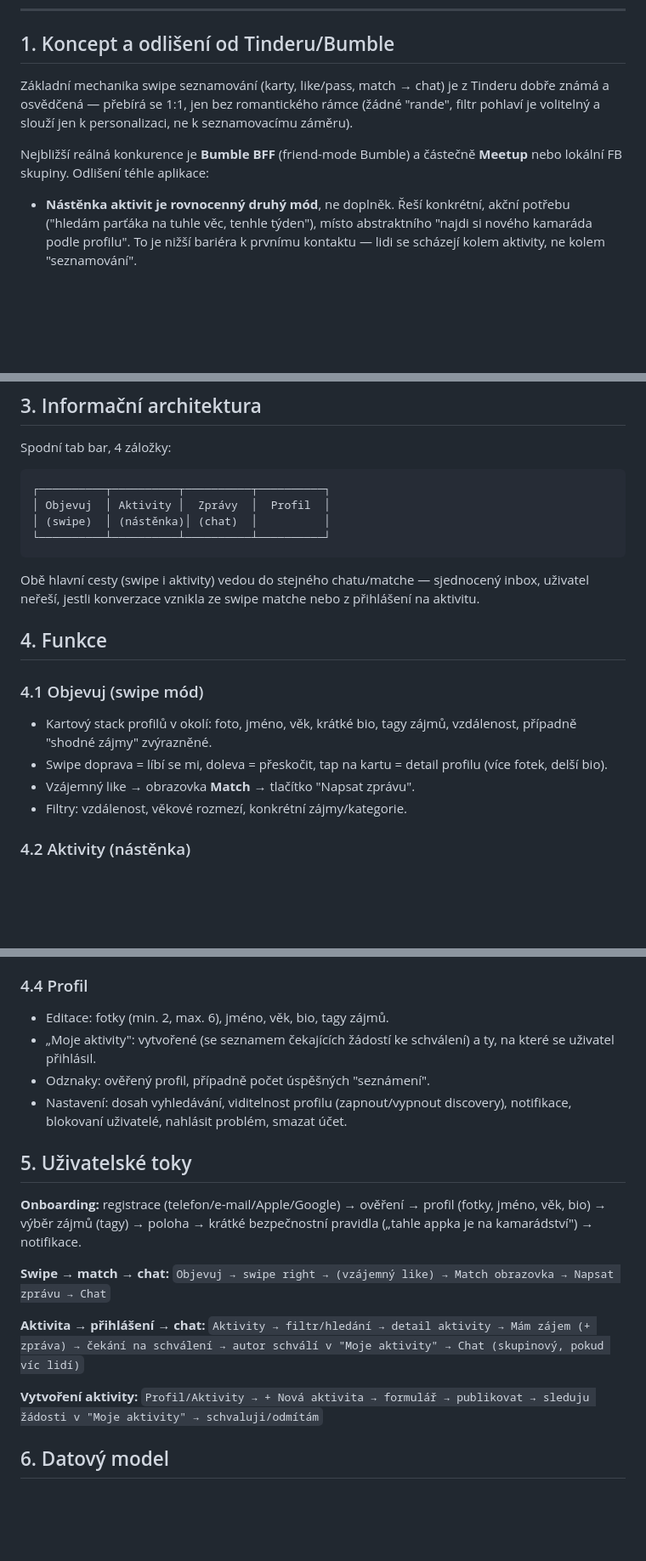
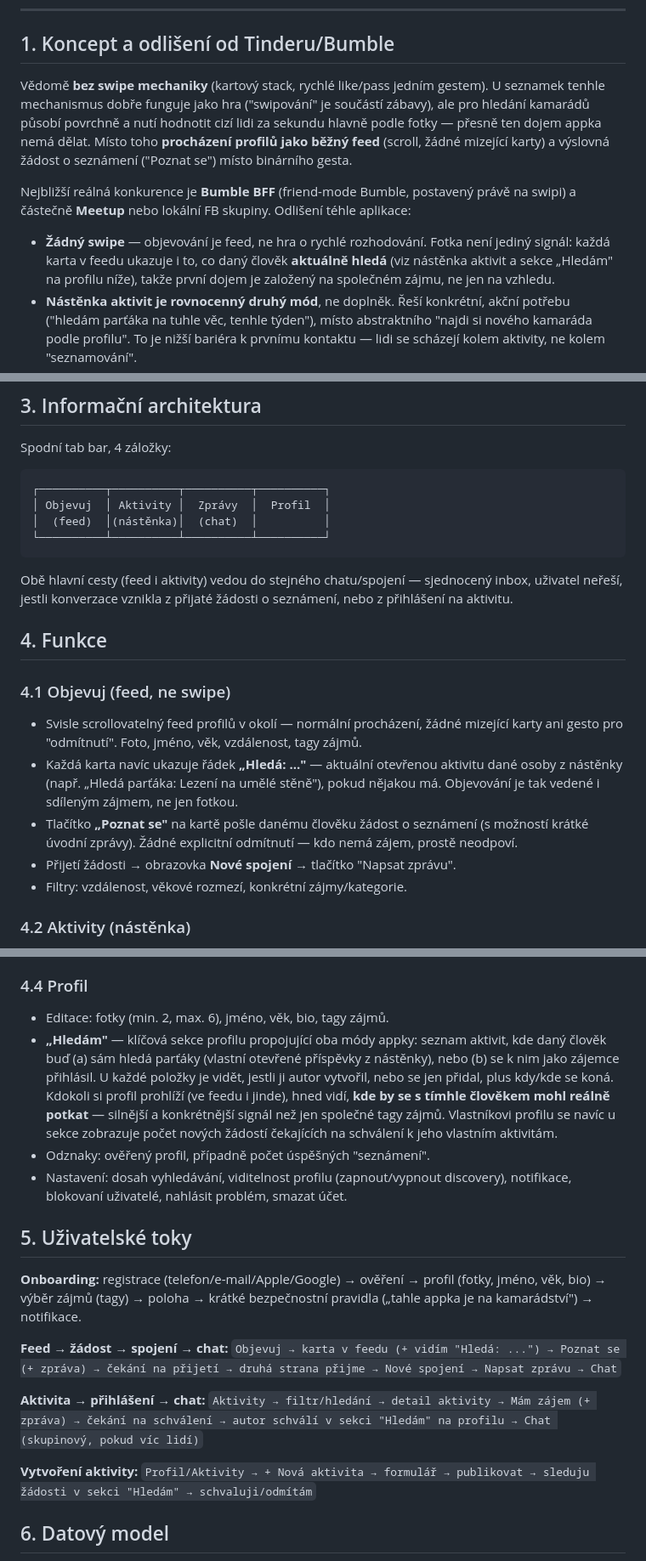
Before and after one commit to lokajovaveru-cpu/fit, a Markdown page: friend-finder-app/README.md, 3 parts joined by grey strips. Shown at 85% size. GitHub-like rendering; blank space fills up the shorter version.

````diff
--- a/friend-finder-app/README.md
+++ b/friend-finder-app/README.md
@@ -29,14 +31,23 @@ klíčových obrazovek jsou samostatně (odkaz dostaneš v chatu).
 
 ## 1. Koncept a odlišení od Tinderu/Bumble
 
-Základní mechanika swipe seznamování (karty, like/pass, match → chat) je
-z Tinderu dobře známá a osvědčená — přebírá se 1:1, jen bez romantického
-rámce (žádné "rande", filtr pohlaví je volitelný a slouží jen k
-personalizaci, ne k seznamovacímu záměru).
+Vědomě **bez swipe mechaniky** (kartový stack, rychlé like/pass jedním
+gestem). U seznamek tenhle mechanismus dobře funguje jako hra
+("swipování" je součástí zábavy), ale pro hledání kamarádů působí
+povrchně a nutí hodnotit cizí lidi za sekundu hlavně podle fotky —
+přesně ten dojem appka nemá dělat. Místo toho **procházení profilů
+jako běžný feed** (scroll, žádné mizející karty) a výslovná žádost o
+seznámení ("Poznat se") místo binárního gesta.
 
-Nejbližší reálná konkurence je **Bumble BFF** (friend-mode Bumble) a
-částečně **Meetup** nebo lokální FB skupiny. Odlišení téhle aplikace:
+Nejbližší reálná konkurence je **Bumble BFF** (friend-mode Bumble,
+postavený právě na swipi) a částečně **Meetup** nebo lokální FB skupiny.
+Odlišení téhle aplikace:
 
+- **Žádný swipe** — objevování je feed, ne hra o rychlé rozhodování.
+  Fotka není jediný signál: každá karta v feedu ukazuje i to, co daný
+  člověk **aktuálně hledá** (viz nástěnka aktivit a sekce „Hledám" na
+  profilu níže), takže první dojem je založený na společném zájmu, ne
+  jen na vzhledu.
 - **Nástěnka aktivit je rovnocenný druhý mód**, ne doplněk. Řeší
   konkrétní, akční potřebu ("hledám parťáka na tuhle věc, tenhle
   týden"), místo abstraktního "najdi si nového kamaráda podle profilu".
@@ -64,23 +75,30 @@ Spodní tab bar, 4 záložky:
 ```
 ┌──────────┬──────────┬──────────┬──────────┐
 │ Objevuj  │ Aktivity │  Zprávy  │  Profil  │
-│ (swipe)  │ (nástěnka)│ (chat)  │          │
+│  (feed)  │(nástěnka)│  (chat)  │          │
 └──────────┴──────────┴──────────┴──────────┘
 ```
 
-Obě hlavní cesty (swipe i aktivity) vedou do stejného chatu/matche —
-sjednocený inbox, uživatel neřeší, jestli konverzace vznikla ze swipe
-matche nebo z přihlášení na aktivitu.
+Obě hlavní cesty (feed i aktivity) vedou do stejného chatu/spojení —
+sjednocený inbox, uživatel neřeší, jestli konverzace vznikla z přijaté
+žádosti o seznámení, nebo z přihlášení na aktivitu.
 
 ## 4. Funkce
 
-### 4.1 Objevuj (swipe mód)
+### 4.1 Objevuj (feed, ne swipe)
 
-- Kartový stack profilů v okolí: foto, jméno, věk, krátké bio, tagy
-  zájmů, vzdálenost, případně "shodné zájmy" zvýrazněné.
-- Swipe doprava = líbí se mi, doleva = přeskočit, tap na kartu = detail
-  profilu (více fotek, delší bio).
-- Vzájemný like → obrazovka **Match** → tlačítko "Napsat zprávu".
+- Svisle scrollovatelný feed profilů v okolí — normální procházení,
+  žádné mizející karty ani gesto pro "odmítnutí". Foto, jméno, věk,
+  vzdálenost, tagy zájmů.
+- Každá karta navíc ukazuje řádek **„Hledá: ..."** — aktuální otevřenou
+  aktivitu dané osoby z nástěnky (např. „Hledá parťáka: Lezení na
+  umělé stěně"), pokud nějakou má. Objevování je tak vedené i sdíleným
+  zájmem, ne jen fotkou.
+- Tlačítko **„Poznat se"** na kartě pošle danému člověku žádost o
+  seznámení (s možností krátké úvodní zprávy). Žádné explicitní
+  odmítnutí — kdo nemá zájem, prostě neodpoví.
+- Přijetí žádosti → obrazovka **Nové spojení** → tlačítko "Napsat
+  zprávu".
 - Filtry: vzdálenost, věkové rozmezí, konkrétní zájmy/kategorie.
 
 ### 4.2 Aktivity (nástěnka)
@@ -111,8 +129,15 @@ matche nebo z přihlášení na aktivitu.
 ### 4.4 Profil
 
 - Editace: fotky (min. 2, max. 6), jméno, věk, bio, tagy zájmů.
-- „Moje aktivity": vytvořené (se seznamem čekajících žádostí ke
-  schválení) a ty, na které se uživatel přihlásil.
+- **„Hledám"** — klíčová sekce profilu propojující oba módy appky:
+  seznam aktivit, kde daný člověk buď (a) sám hledá parťáky (vlastní
+  otevřené příspěvky z nástěnky), nebo (b) se k nim jako zájemce
+  přihlásil. U každé položky je vidět, jestli ji autor vytvořil, nebo
+  se jen přidal, plus kdy/kde se koná. Kdokoli si profil prohlíží (ve
+  feedu i jinde), hned vidí, **kde by se s tímhle člověkem mohl reálně
+  potkat** — silnější a konkrétnější signál než jen společné tagy
+  zájmů. Vlastníkovi profilu se navíc u sekce zobrazuje počet nových
+  žádostí čekajících na schválení k jeho vlastním aktivitám.
 - Odznaky: ověřený profil, případně počet úspěšných "seznámení".
 - Nastavení: dosah vyhledávání, viditelnost profilu (zapnout/vypnout
   discovery), notifikace, blokovaní uživatelé, nahlásit problém, smazat
@@ -124,14 +149,14 @@ matche nebo z přihlášení na aktivitu.
 profil (fotky, jméno, věk, bio) → výběr zájmů (tagy) → poloha → krátké
 bezpečnostní pravidla („tahle appka je na kamarádství") → notifikace.
 
-**Swipe → match → chat:**
-`Objevuj → swipe right → (vzájemný like) → Match obrazovka → Napsat zprávu → Chat`
+**Feed → žádost → spojení → chat:**
+`Objevuj → karta v feedu (+ vidím "Hledá: ...") → Poznat se (+ zpráva) → čekání na přijetí → druhá strana přijme → Nové spojení → Napsat zprávu → Chat`
 
 **Aktivita → přihlášení → chat:**
-`Aktivity → filtr/hledání → detail aktivity → Mám zájem (+ zpráva) → čekání na schválení → autor schválí v "Moje aktivity" → Chat (skupinový, pokud víc lidí)`
+`Aktivity → filtr/hledání → detail aktivity → Mám zájem (+ zpráva) → čekání na schválení → autor schválí v sekci "Hledám" na profilu → Chat (skupinový, pokud víc lidí)`
 
 **Vytvoření aktivity:**
-`Profil/Aktivity → + Nová aktivita → formulář → publikovat → sleduju žádosti v "Moje aktivity" → schvaluji/odmítám`
+`Profil/Aktivity → + Nová aktivita → formulář → publikovat → sleduju žádosti v sekci "Hledám" → schvaluji/odmítám`
 
 ## 6. Datový model
 
````
Also changed, not shown: other parts of friend-finder-app/README.md (+33 -27 lines).
